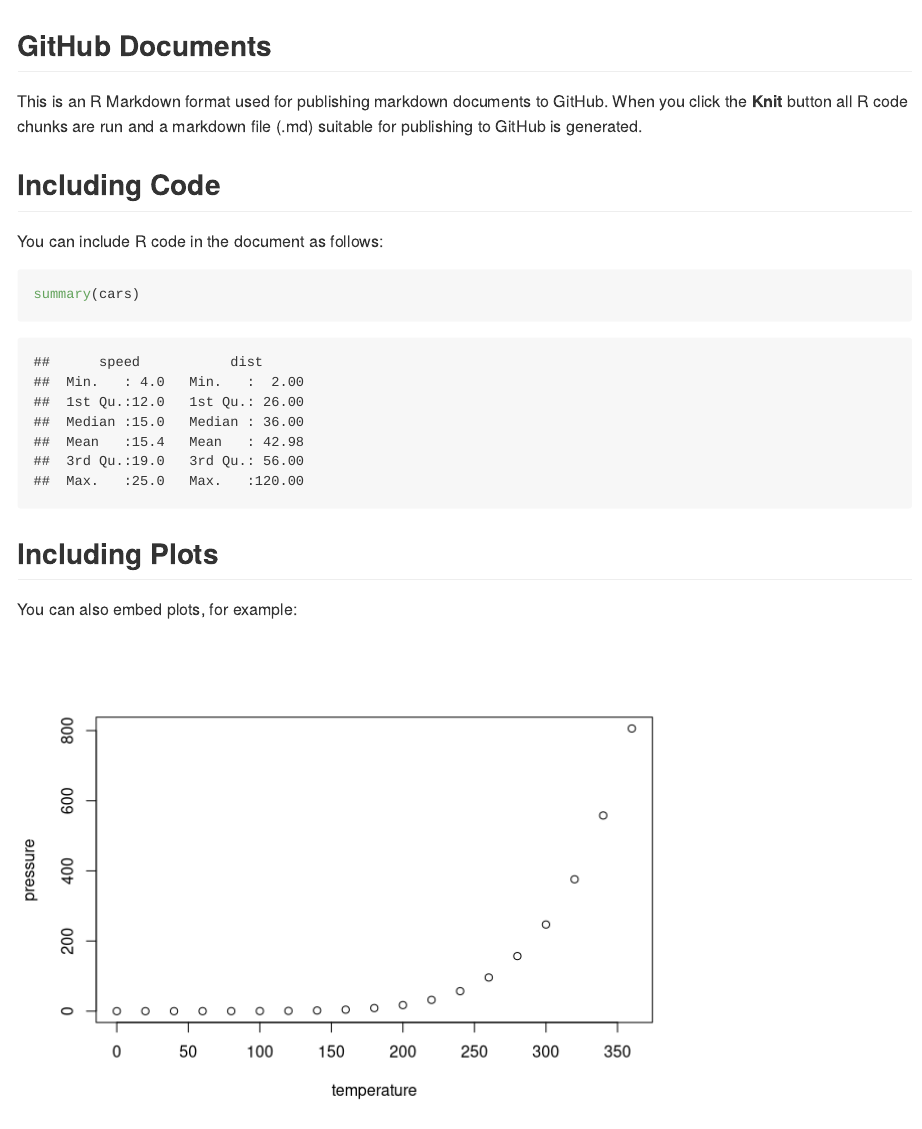
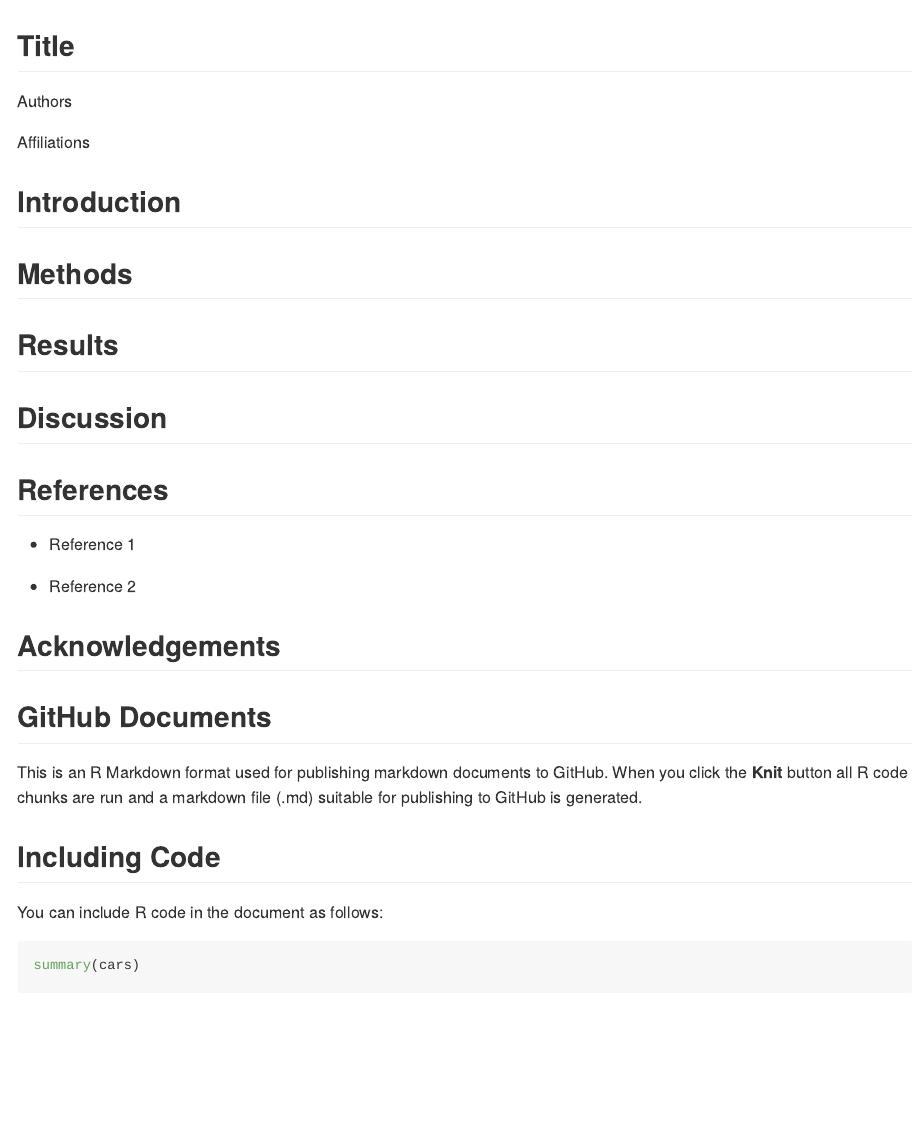
Before and after one commit to AaronErlandson/Aaron-and-Knutson-2022-EDA-Prodject, an R Markdown document (my poster.Rmd): the page in a window 1100 px wide, from its top. Rendered offline with R 4.5, knitr and Pandoc, with nearby package versions.

Commit message:
commit 2

````diff
--- a/my poster.Rmd
+++ b/my poster.Rmd
@@ -1,6 +1,28 @@
 ---
 output: github_document
 ---
+
+## Title
+
+Authors
+
+Affiliations
+
+## Introduction
+
+## Methods
+
+## Results
+
+## Discussion
+
+## References
+
+-   Reference 1
+
+-   Reference 2
+
+## Acknowledgements
 
 ```{r setup, include=FALSE}
 knitr::opts_chunk$set(echo = TRUE)
````
Also changed, not shown: test.R (added, +5 -0 lines).
